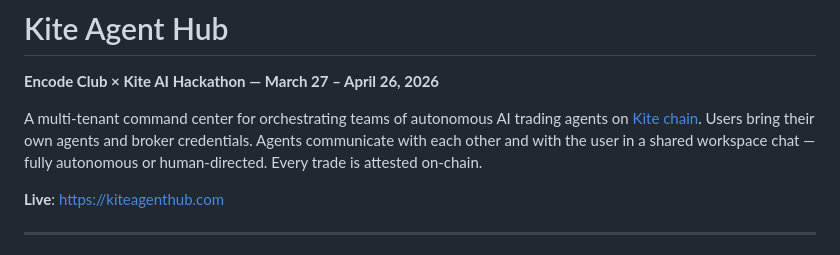
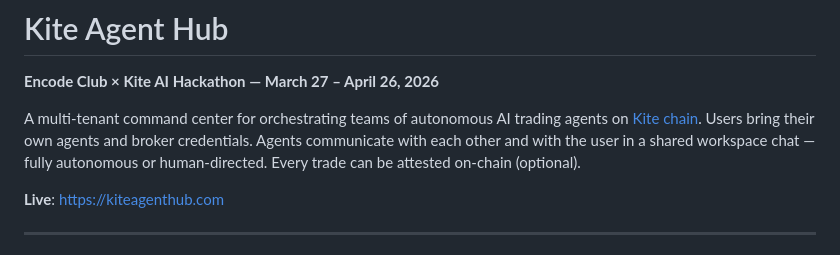
Before and after one commit to MicoMR2/kite-agent-hub, a Markdown page: README.md, the part around the change. Drawn GitHub-style.

Commit message:
Update README to specify optional on-chain attestation
Clarified that on-chain trade attestation is optional.

```diff
--- a/README.md
+++ b/README.md
@@ -2,7 +2,7 @@
 
 **Encode Club × Kite AI Hackathon — March 27 – April 26, 2026**
 
-A multi-tenant command center for orchestrating teams of autonomous AI trading agents on [Kite chain](https://gokite.ai). Users bring their own agents and broker credentials. Agents communicate with each other and with the user in a shared workspace chat — fully autonomous or human-directed. Every trade is attested on-chain.
+A multi-tenant command center for orchestrating teams of autonomous AI trading agents on [Kite chain](https://gokite.ai). Users bring their own agents and broker credentials. Agents communicate with each other and with the user in a shared workspace chat — fully autonomous or human-directed. Every trade can be attested on-chain (optional).
 
 **Live**: https://kiteagenthub.com
 
```
